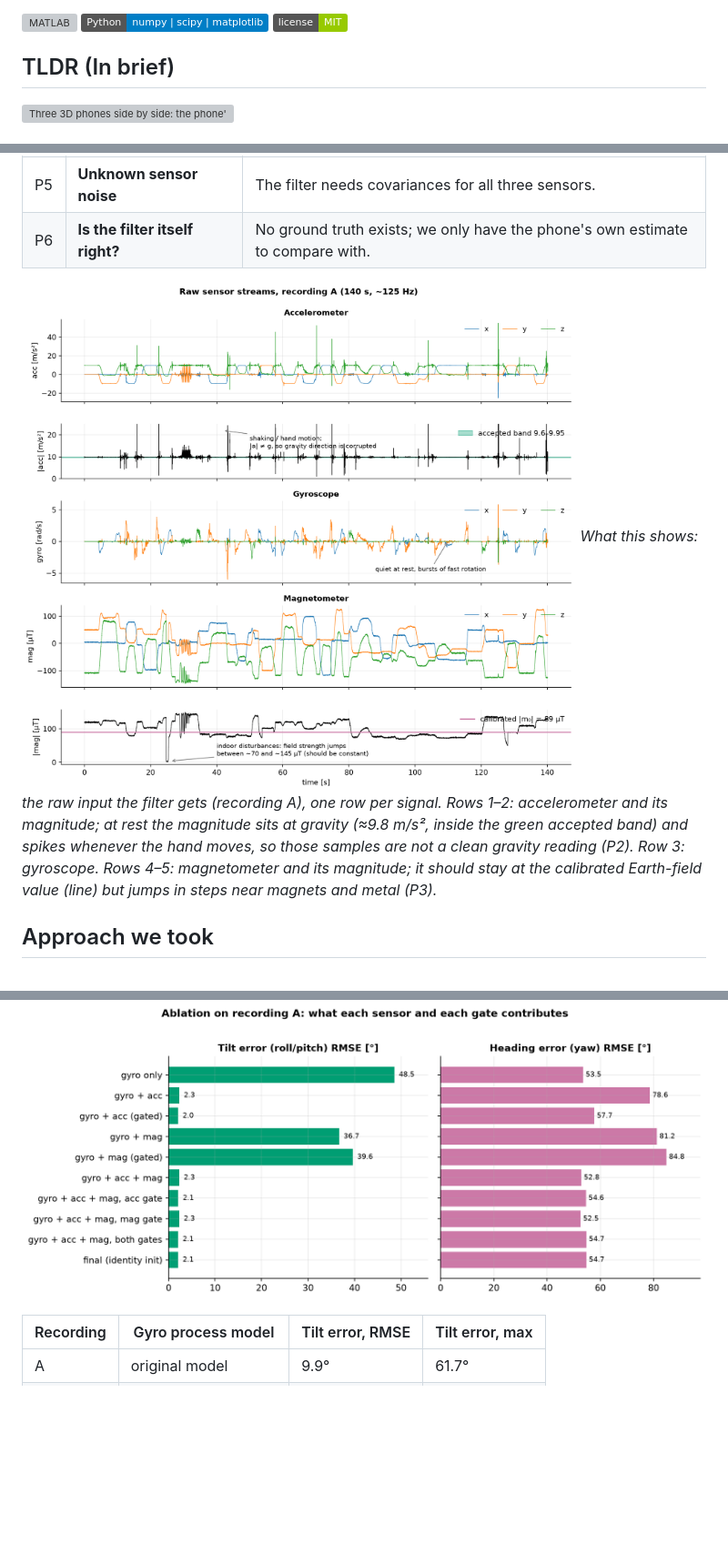
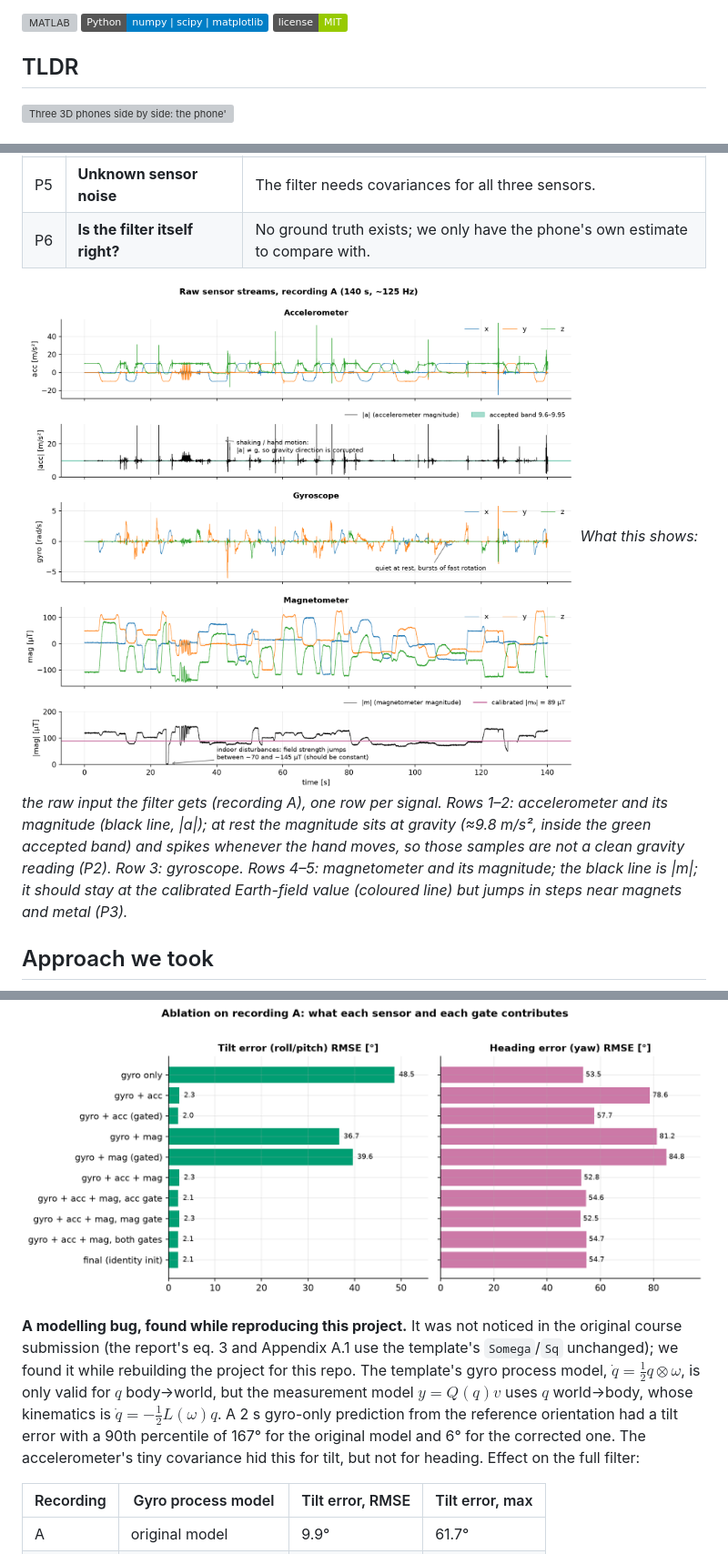
Before and after one commit to AdyuthHisham/phone-orientation-ekf, a Markdown page: README.md, 3 parts joined by grey strips. Shown at 91% size. GitHub-like rendering; pictures changed too: results/figures/sensor_streams.png; badges without logos; blank space fills up the shorter version; grey boxes are pictures that could not be loaded.

Commit message:
Restore process-model finding (credited as found while reproducing this project); label |a| and |m| in raw-streams figure
Co-Authored-By: Claude Sonnet 5.5 <noreply@anthropic.com>

```diff
--- a/README.md
+++ b/README.md
@@ -4,7 +4,7 @@
 
 ![MATLAB](https://img.shields.io/badge/MATLAB%2FOctave-offline%20code%20checked-orange) ![Python](https://img.shields.io/badge/Python-numpy%20%7C%20scipy%20%7C%20matplotlib-blue) ![License](https://img.shields.io/badge/license-MIT-green)
 
-## TLDR (In brief)
+## TLDR
 
 ![Three 3D phones side by side: the phone's own estimate, our EKF, and gyro integration only](results/animations/orientation_comparison.gif)
 
@@ -50,7 +50,7 @@ docs/                       derivation.md, conventions.md, findings.md
 | P6 | **Is the filter itself right?** | No ground truth exists; we only have the phone's own estimate to compare with. |
 
 ![Raw sensor streams](results/figures/sensor_streams.png)
-*What this shows: the raw input the filter gets (recording A), one row per signal. Rows 1–2: accelerometer and its magnitude; at rest the magnitude sits at gravity (≈9.8 m/s², inside the green accepted band) and spikes whenever the hand moves, so those samples are not a clean gravity reading (P2). Row 3: gyroscope. Rows 4–5: magnetometer and its magnitude; it should stay at the calibrated Earth-field value (line) but jumps in steps near magnets and metal (P3).*
+*What this shows: the raw input the filter gets (recording A), one row per signal. Rows 1–2: accelerometer and its magnitude (black line, |a|); at rest the magnitude sits at gravity (≈9.8 m/s², inside the green accepted band) and spikes whenever the hand moves, so those samples are not a clean gravity reading (P2). Row 3: gyroscope. Rows 4–5: magnetometer and its magnitude; the black line is |m|; it should stay at the calibrated Earth-field value (coloured line) but jumps in steps near magnets and metal (P3).*
 
 ## Approach we took
 
@@ -114,6 +114,8 @@ Mean and covariance from a stationary recording give $R_a,R_\omega,R_m$.
 
 ![Ablation](results/figures/ablation.png)
 
+**A modelling bug, found while reproducing this project.** It was not noticed in the original course submission (the report's eq. 3 and Appendix A.1 use the template's `Somega`/`Sq` unchanged); we found it while rebuilding the project for this repo. The template's gyro process model, $\dot q=\tfrac12 q\otimes\omega$, is only valid for $q$ body→world, but the measurement model $y=Q(q)v$ uses $q$ world→body, whose kinematics is $\dot q=-\tfrac12 L(\omega)q$. A 2 s gyro-only prediction from the reference orientation had a tilt error with a 90th percentile of 167° for the original model and 6° for the corrected one. The accelerometer's tiny covariance hid this for tilt, but not for heading. Effect on the full filter:
+
 | Recording | Gyro process model | Tilt error, RMSE | Tilt error, max |
 |---|---|---|---|
 | A | original model | 9.9° | 61.7° |
```
Also changed, not shown: docs/findings.md (+2 -0 lines), 1 other file.
